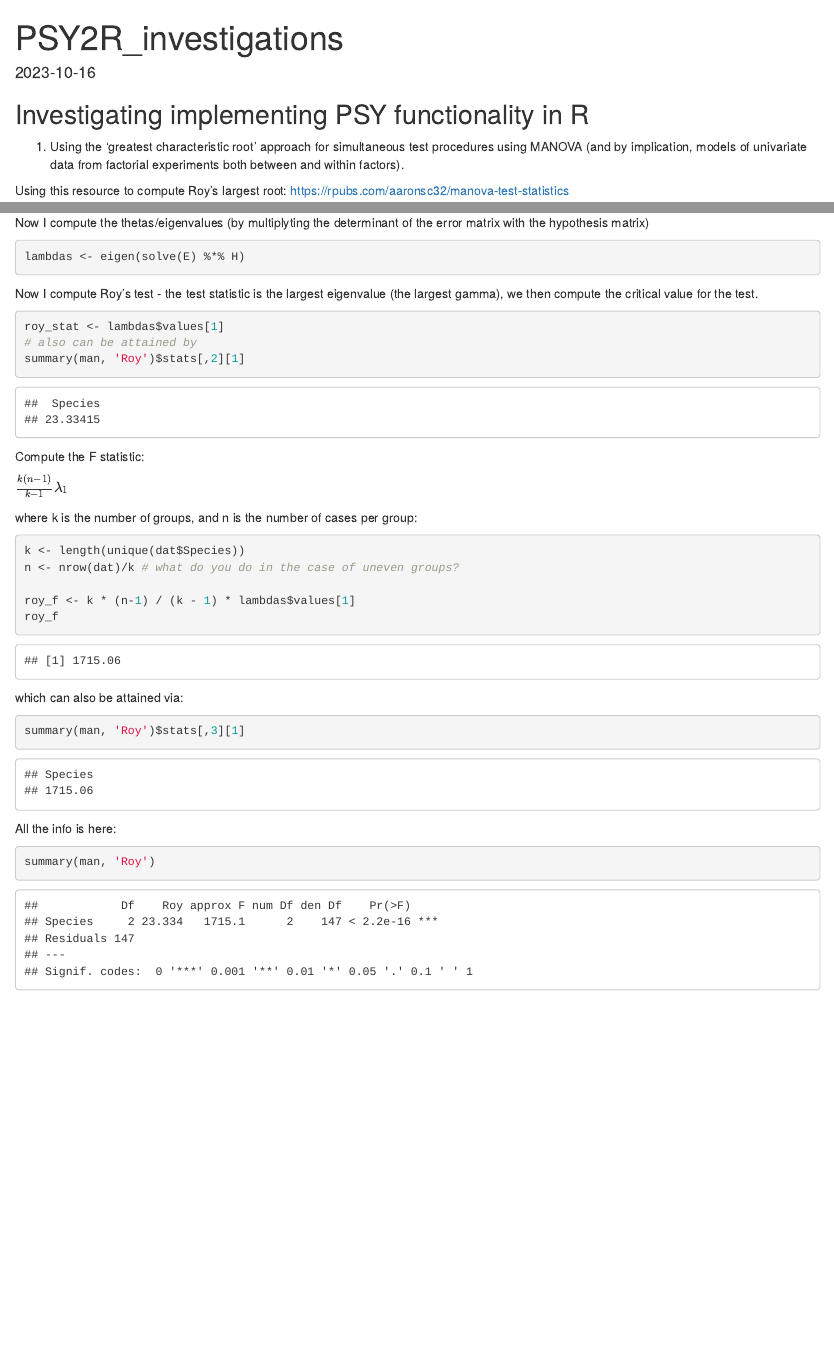
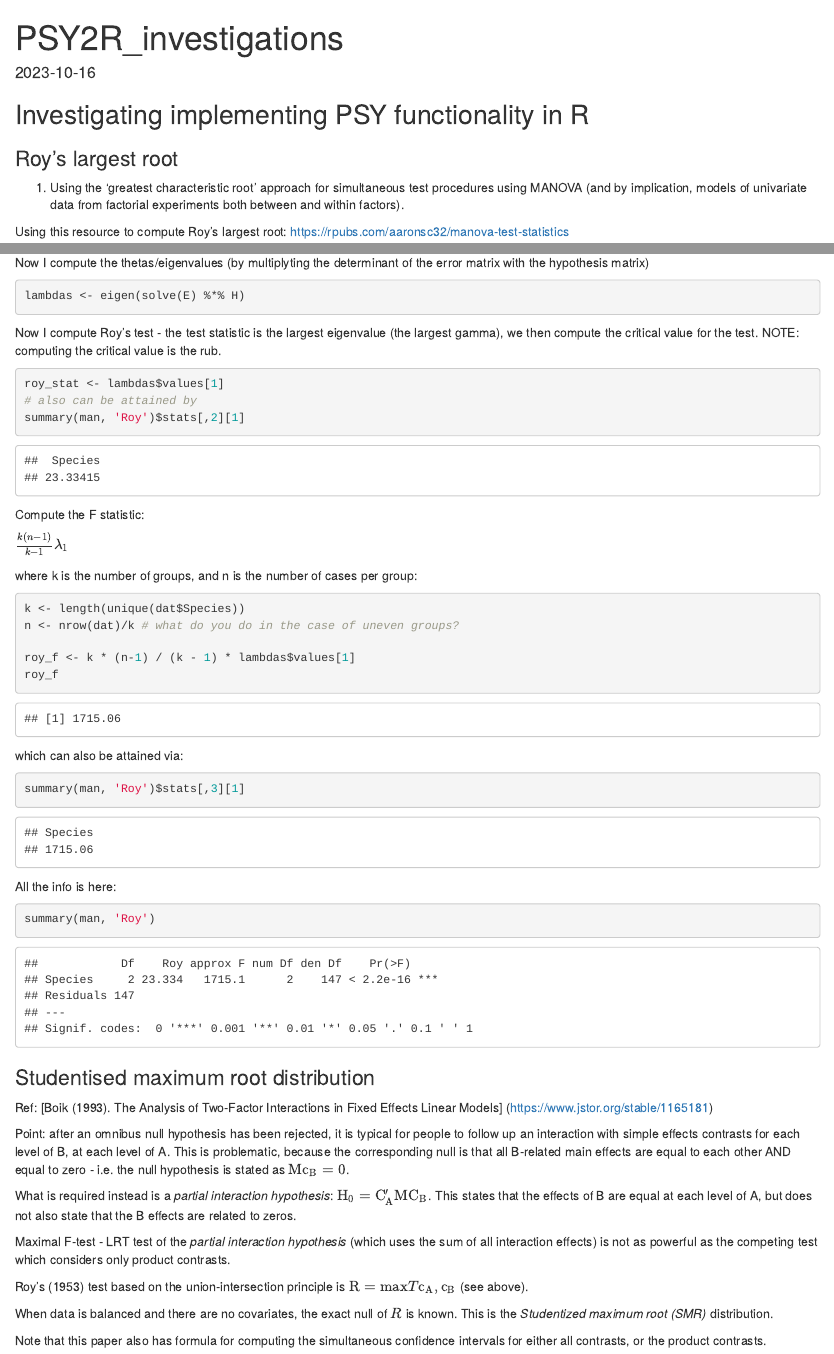
Before and after one commit to kel-github/PSY2R, an R Markdown document (PSY2R_investigations.Rmd): the page in a window 1100 px wide, from its top, and a second part further down, joined at a grey line. Rendered offline with R 4.5, knitr and Pandoc, with nearby package versions.

Commit message:
SMR investigations

````diff
--- a/PSY2R_investigations.Rmd
+++ b/PSY2R_investigations.Rmd
@@ -10,6 +10,8 @@ library(tidyverse)
 ```
 
 ## Investigating implementing PSY functionality in R
+
+### Roy's largest root
 
 1) Using the 'greatest characteristic root' approach for simultaneous test procedures using MANOVA (and by implication, models of univariate data from factorial experiments both between and within factors).
 
@@ -46,7 +48,7 @@ Now I compute the thetas/eigenvalues (by multiplyting the determinant of the err
 lambdas <- eigen(solve(E) %*% H)
 ```
 
-Now I compute Roy's test - the test statistic is the largest eigenvalue (the largest gamma), we then compute the critical value for the test.
+Now I compute Roy's test - the test statistic is the largest eigenvalue (the largest gamma), we then compute the critical value for the test. NOTE: computing the critical value is the rub.
 
 ```{r}
 roy_stat <- lambdas$values[1]
@@ -85,3 +87,19 @@ All the info is here:
 summary(man, 'Roy')
 
 ```
+
+### Studentised maximum root distribution
+
+Ref: [Boik (1993). The Analysis of Two-Factor Interactions in Fixed Effects Linear Models] (https://www.jstor.org/stable/1165181)
+
+Point: after an omnibus null hypothesis has been rejected, it is typical for people to follow up an interaction with simple effects contrasts for each level of B, at each level of A. This is problematic, because the corresponding null is that all B-related main effects are equal to each other AND equal to zero - i.e. the null hypothesis is stated as $\mathrm{Mc_{B} = 0}$.
+
+What is required instead is a _partial interaction hypothesis_: $\mathrm{H_{0}} = \mathrm{C_{A}'MC_{B}}$. This states that the effects of B are equal at each level of A, but does not also state that the B effects are related to zeros.
+
+Maximal F-test - LRT test of the _partial interaction hypothesis_ (which uses the sum of all interaction effects) is not as powerful as the competing test which considers only product contrasts.
+
+Roy's (1953) test based on the union-intersection principle is $\mathrm{R = max } T \mathrm{c_A, c_B}$ (see above).
+
+When data is balanced and there are no covariates, the exact null of $R$ is known. This is the _Studentized maximum root (SMR)_ distribution.
+
+Note that this paper also has formula for computing the simultaneous confidence intervals for either all contrasts, or the product contrasts.
````
